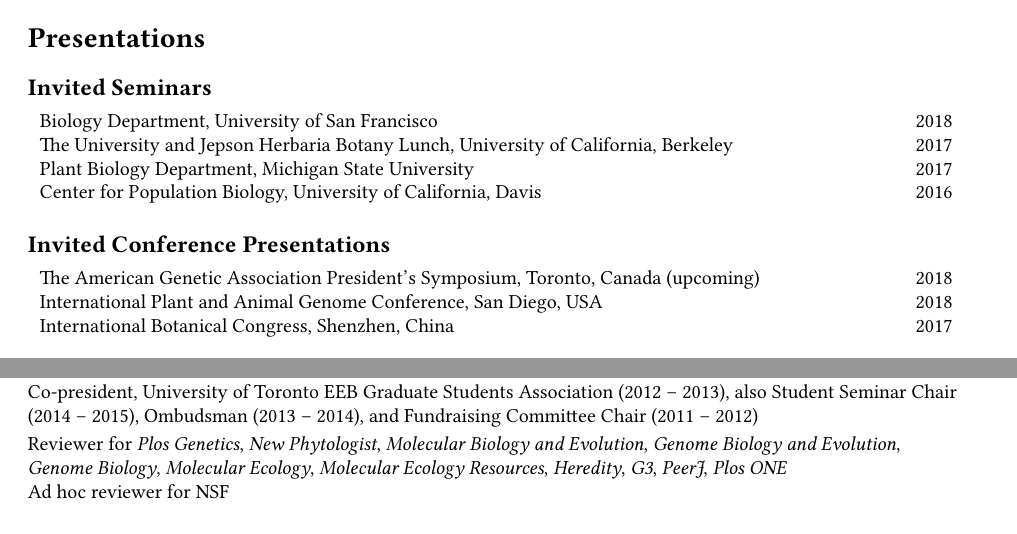
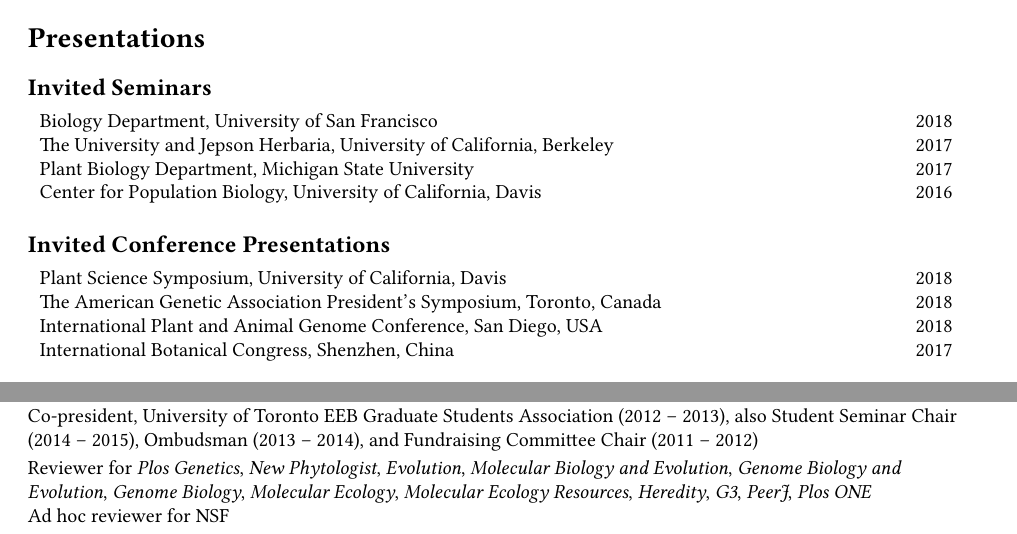
Before and after one commit to emjosephs/cv, a LaTeX CV (mycv.tex): two parts of pages 2 and 3 of 3, joined at a grey line, cut so that both start at the same text. Compiled offline with pdfLaTeX.

Commit message:
Updates from ShareLaTeX

```diff
--- a/mycv.tex
+++ b/mycv.tex
@@ -138,15 +138,15 @@
 \subsection*{Invited Seminars}
 \begin{tabular}{MN}
 Biology Department, University of San Francisco & 2018\\
-The University and Jepson Herbaria Botany Lunch, University of California, Berkeley & 2017 \\
+The University and Jepson Herbaria, University of California, Berkeley & 2017 \\
 Plant Biology Department, Michigan State University & 2017 \\
 Center for Population Biology, University of California, Davis & 2016 \\
 \end{tabular}
 
 \subsection*{Invited Conference Presentations}
 \begin{tabular}{MN}
-%2018 & Plant Science Symposium, University of California, Davis \\
-The American Genetic Association President's Symposium, Toronto, Canada (upcoming) & 2018\\
+Plant Science Symposium, University of California, Davis & 2018 \\
+The American Genetic Association President's Symposium, Toronto, Canada & 2018\\
 International Plant and Animal Genome Conference, San Diego, USA & 2018\\
 International Botanical Congress, Shenzhen, China & 2017
 \end{tabular}
@@ -206,7 +206,7 @@
 Hiring Committee for Assistant Professor, University of Toronto EEB Department (2014) \\ [.5ex]
 Selection Committee for Department Chair, University of Toronto EEB Department (2013) \\ [.5ex]
 Co-president, University of Toronto EEB Graduate Students Association (2012 -- 2013), also Student Seminar Chair (2014 -- 2015), Ombudsman (2013 -- 2014), and Fundraising Committee Chair (2011 -- 2012)\\ [.5ex]
-Reviewer for \textit{Plos Genetics}, \textit{New Phytologist}, \textit{Molecular Biology and Evolution}, \textit{Genome Biology and Evolution}, \textit{Genome Biology}, \textit{Molecular Ecology}, \textit{Molecular Ecology Resources}, \textit{Heredity}, \textit{G3}, \textit{PeerJ}, \textit{Plos ONE}\\
+Reviewer for \textit{Plos Genetics}, \textit{New Phytologist}, \textit{Evolution}, \textit{Molecular Biology and Evolution}, \textit{Genome Biology and Evolution}, \textit{Genome Biology}, \textit{Molecular Ecology}, \textit{Molecular Ecology Resources}, \textit{Heredity}, \textit{G3}, \textit{PeerJ}, \textit{Plos ONE}\\
 Ad hoc reviewer for NSF
 %
 
```
